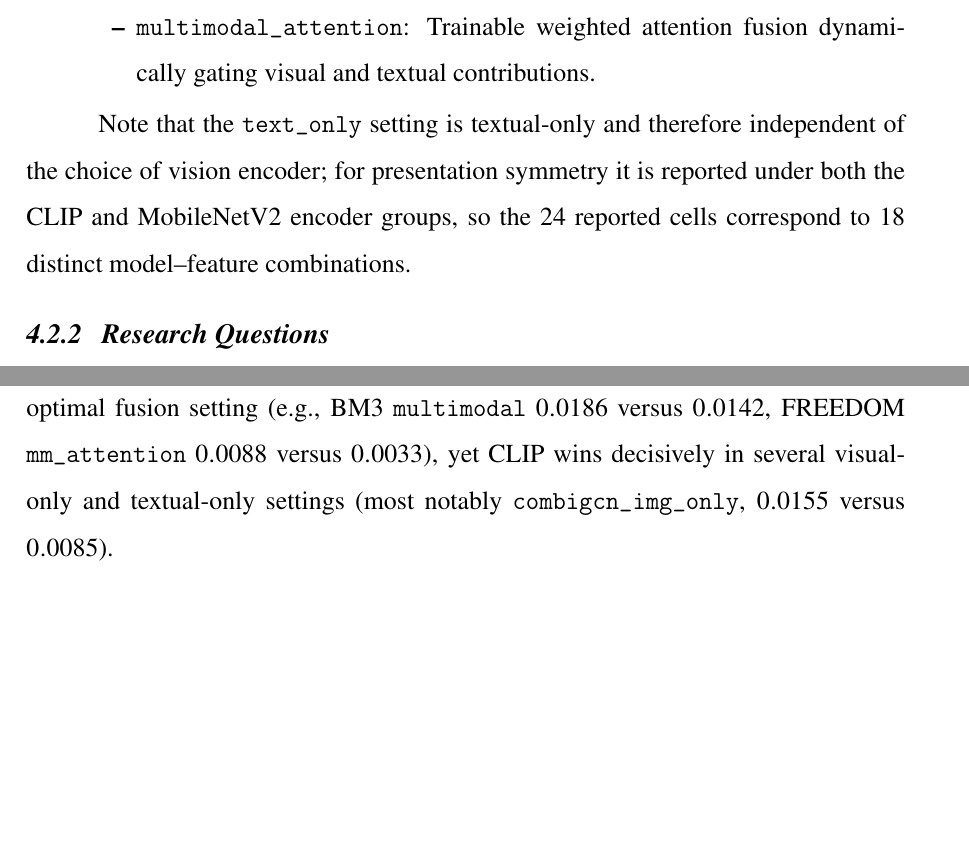
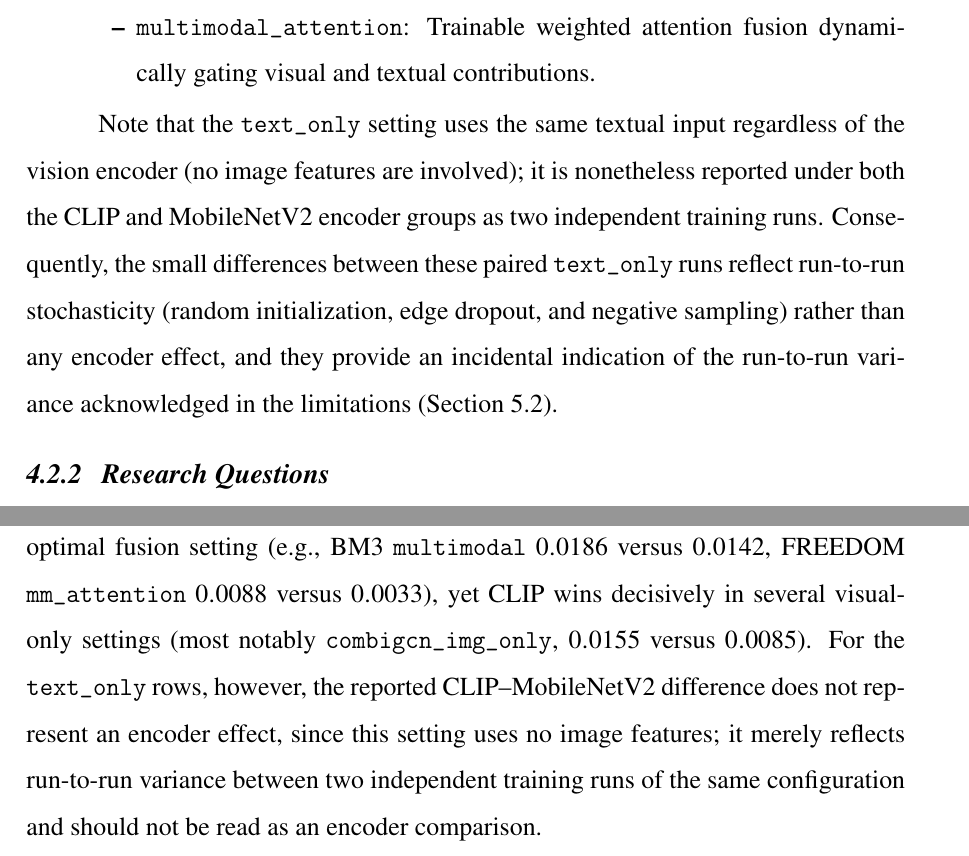
Before and after one commit to HoangVuSnape/01_Report_CD2_FashionRecommendation, a LaTeX thesis (main.tex, which reads 2_chapters/4_Experiments/4_2_Experimental_setup.tex, 2_chapters/4_Experiments/4_3_Results_and_analysis.tex): two parts of pages 49 and 52 of 74 before the commit and two parts of pages 49 and 52 of 75 after it, joined at a grey line, cut so that both start at the same text, the shorter picture padded with empty space. Compiled offline with pdfLaTeX.

Commit message:
docs: add experimental setup and results analysis chapters for the fashion recommendation report

```diff
--- a/2_chapters/4_Experiments/4_2_Experimental_setup.tex
+++ b/2_chapters/4_Experiments/4_2_Experimental_setup.tex
@@ -17,7 +17,7 @@ To systematically evaluate the impact of different visual/textual encoders and m
     \end{itemize}
 \end{itemize}
 
-Note that the \texttt{text\_only} setting is textual-only and therefore independent of the choice of vision encoder; for presentation symmetry it is reported under both the CLIP and MobileNetV2 encoder groups, so the $24$ reported cells correspond to $18$ distinct model--feature combinations.
+Note that the \texttt{text\_only} setting uses the same textual input regardless of the vision encoder (no image features are involved); it is nonetheless reported under both the CLIP and MobileNetV2 encoder groups as two independent training runs. Consequently, the small differences between these paired \texttt{text\_only} runs reflect run-to-run stochasticity (random initialization, edge dropout, and negative sampling) rather than any encoder effect, and they provide an incidental indication of the run-to-run variance acknowledged in the limitations (Section~5.2).
 
 \subsection{Research Questions}
 
--- a/2_chapters/4_Experiments/4_3_Results_and_analysis.tex
+++ b/2_chapters/4_Experiments/4_3_Results_and_analysis.tex
@@ -6,7 +6,7 @@ This section presents the empirical evaluation results and comparative analysis
 
 We first evaluate the impact of different visual feature extractors---CLIP versus MobileNetV2 (MBNv2)---on top-$N$ recommendation accuracy. Visual features represent a critical modality in the fashion rental domain, conveying compatibility and aesthetic styling information. To examine how each encoder influences collaborative filtering under different configurations, we analyze performance along two dimensions: metric consistency across $K$ retrieval levels and multi-dimensional balance across all six evaluation metrics.
 
-Table~\ref{tab:encoder_comparison} reports the NDCG@10 of both encoders across all twelve model--fusion configurations, together with the relative change obtained by switching from CLIP to MobileNetV2. The table shows that the encoder ranking is strongly configuration-dependent: MobileNetV2 yields the best result within each model's optimal fusion setting (e.g., BM3 \texttt{multimodal} $0.0186$ versus $0.0142$, FREEDOM \texttt{mm\_attention} $0.0088$ versus $0.0033$), yet CLIP wins decisively in several visual-only and textual-only settings (most notably \texttt{combigcn\_img\_only}, $0.0155$ versus $0.0085$).
+Table~\ref{tab:encoder_comparison} reports the NDCG@10 of both encoders across all twelve model--fusion configurations, together with the relative change obtained by switching from CLIP to MobileNetV2. The table shows that the encoder ranking is strongly configuration-dependent: MobileNetV2 yields the best result within each model's optimal fusion setting (e.g., BM3 \texttt{multimodal} $0.0186$ versus $0.0142$, FREEDOM \texttt{mm\_attention} $0.0088$ versus $0.0033$), yet CLIP wins decisively in several visual-only settings (most notably \texttt{combigcn\_img\_only}, $0.0155$ versus $0.0085$). For the \texttt{text\_only} rows, however, the reported CLIP--MobileNetV2 difference does not represent an encoder effect, since this setting uses no image features; it merely reflects run-to-run variance between two independent training runs of the same configuration and should not be read as an encoder comparison.
 
 \begin{table}[H]
 \centering
```
